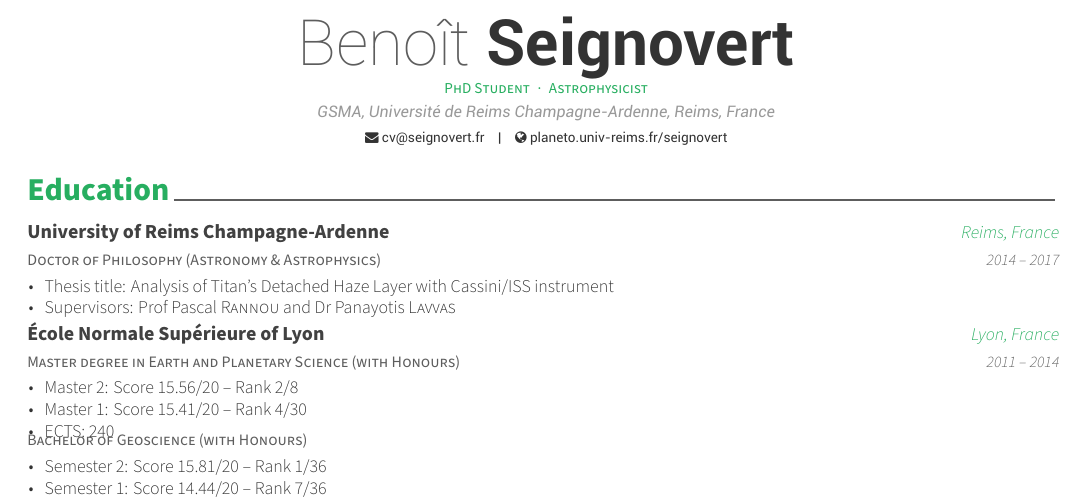
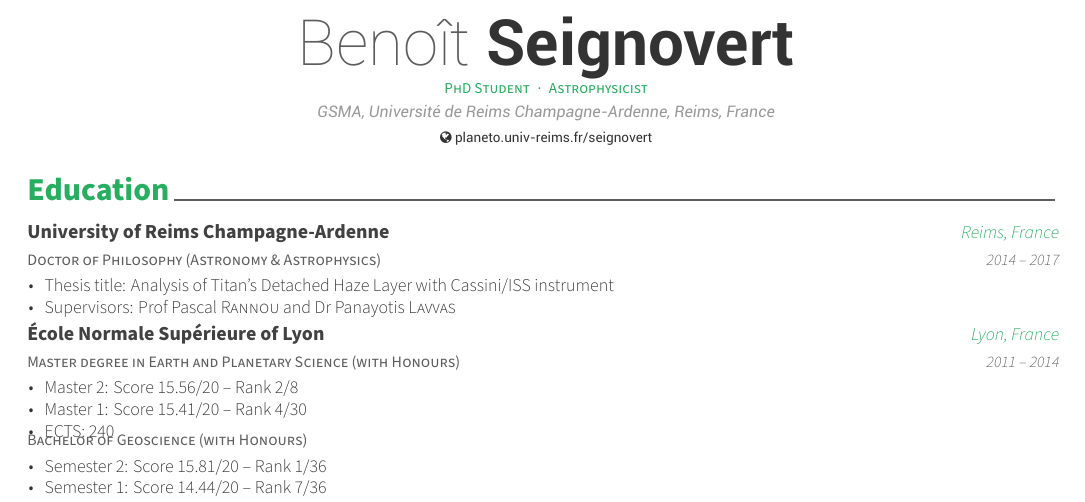
Before and after one commit to seignovert/cv, a LaTeX CV (cv.tex, which reads data/infos.tex): part of page 1 of 3, cut so that both start at the same text. Compiled offline with XeLaTeX.

Commit message:
Remove image and email

```diff
--- a/data/infos.tex
+++ b/data/infos.tex
@@ -3,13 +3,11 @@
 %	Comment any of the lines below if they are not required
 %-------------------------------------------------------------------------------
 % Available options: circle|rectangle,edge/noedge,left/right
-% \photo[rectangle,right,noedge]{./data/profile.jpg}
 \name{Benoît}{Seignovert}
 \position{PhD Student{\enskip\cdotp\enskip}Astrophysicist}
 \address{GSMA, Université de Reims Champagne-Ardenne, Reims, France}
 
 % \phone{[Phone protected]}
-\email{cv@seignovert.fr}
 \homepage{planeto.univ-reims.fr/seignovert}
 % \github{seignovert}
 % \git{username}{repo-url}
```
